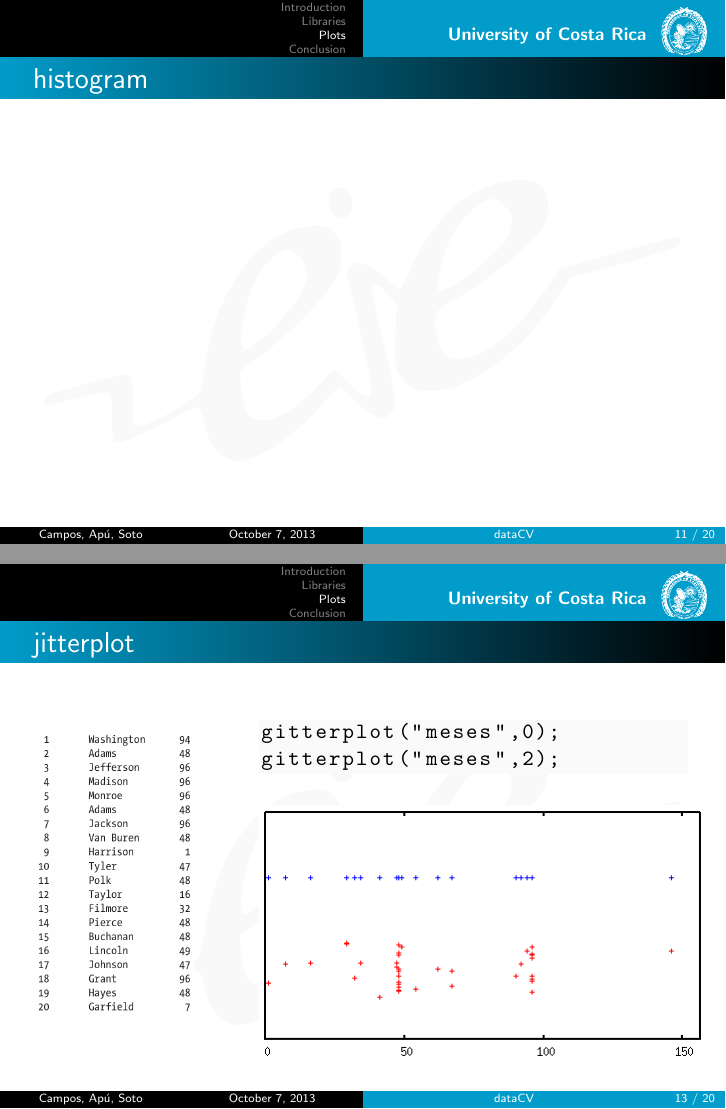
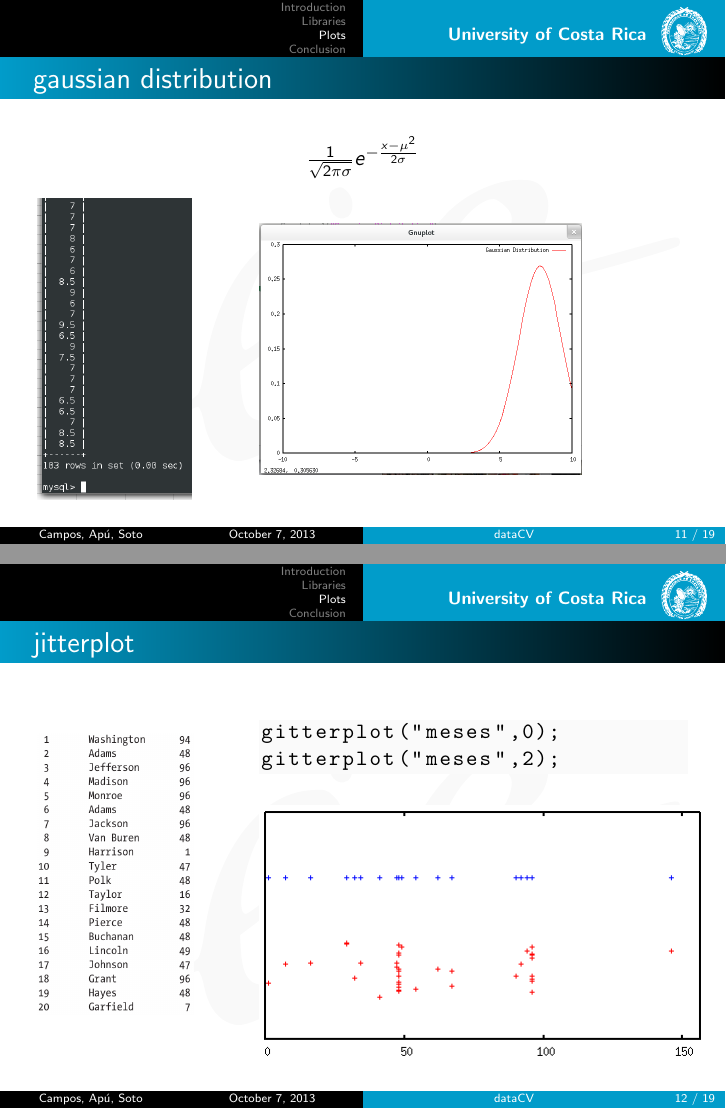
Before and after one commit to josepabloapu/dataCV, LaTeX slides (presentacion/beamer.tex): pages 11 and 13 of 20 before the commit and pages 11 and 12 of 19 after it, joined at a grey line. Compiled offline with pdfLaTeX.

Commit message:
beamer update

```diff
--- a/presentacion/beamer.tex
+++ b/presentacion/beamer.tex
@@ -177,15 +176,21 @@ Standard Deviation = $\sigma$
 \begin{center}
 \includegraphics[scale=0.45]{scatterpot1}
 \end{center}
-
-\end{frame}
-
-\begin{frame}
-\frametitle{histogram}
 \end{frame}
 
 \begin{frame}
 \frametitle{gaussian distribution}
+\begin{center}
+$\frac{1}{\sqrt{2\pi\sigma}} e^{-\frac{{x-\mu}^2}{2\sigma}}$
+\end{center}
+\begin{columns}
+\begin{column}{0.3\textwidth}
+\includegraphics[scale=0.3]{gd1}
+\end{column}
+\begin{column}{0.7\textwidth}
+\includegraphics[scale=0.25]{gd2}
+\end{column}
+\end{columns}
 \end{frame}
 
 \begin{frame}[fragile]
```
Also changed, not shown: presentacion/gd1.png (added), presentacion/gd2.png (added), presentacion/beamer.tex (1 more changed lines), 2 other files.
